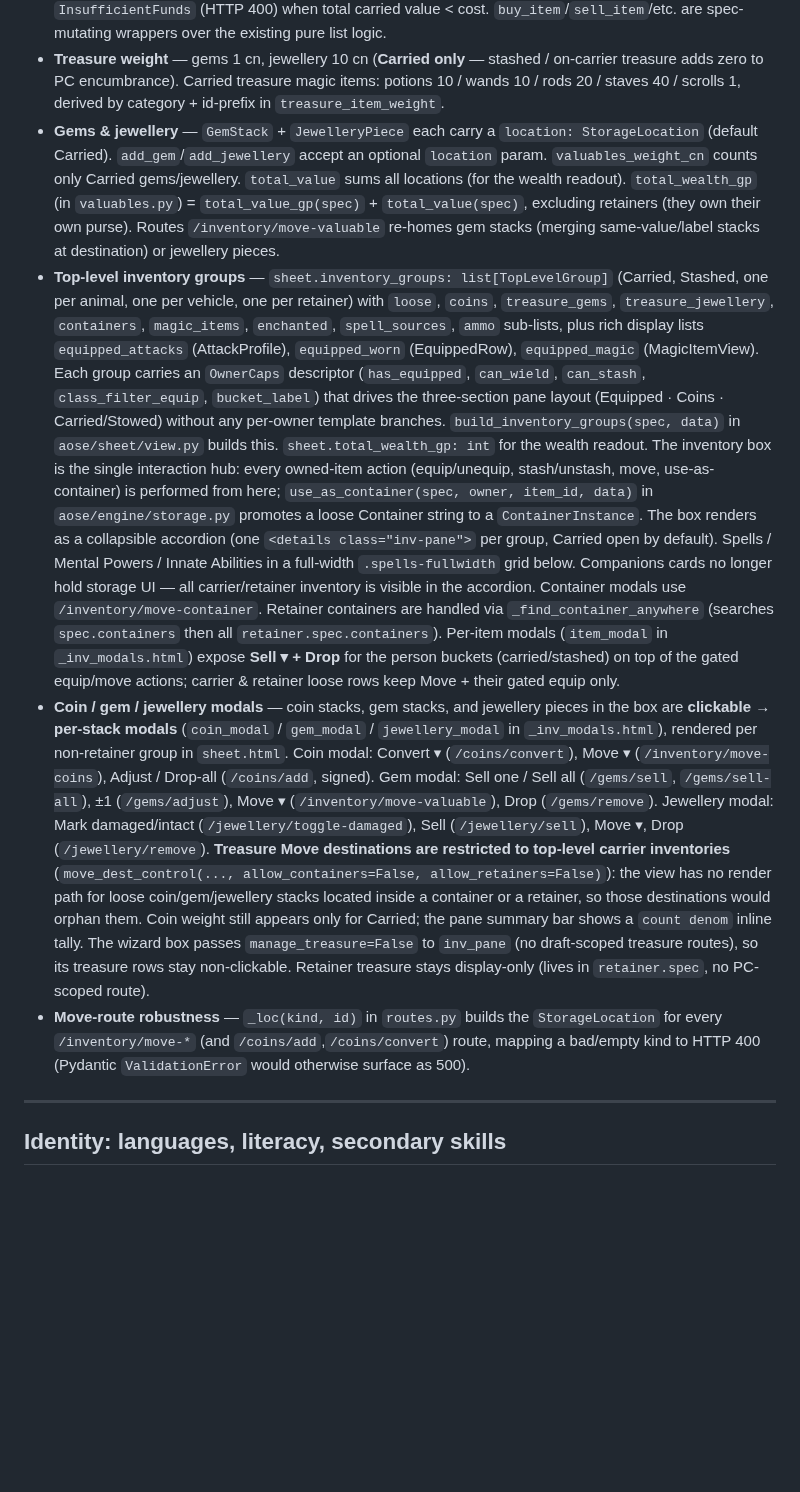
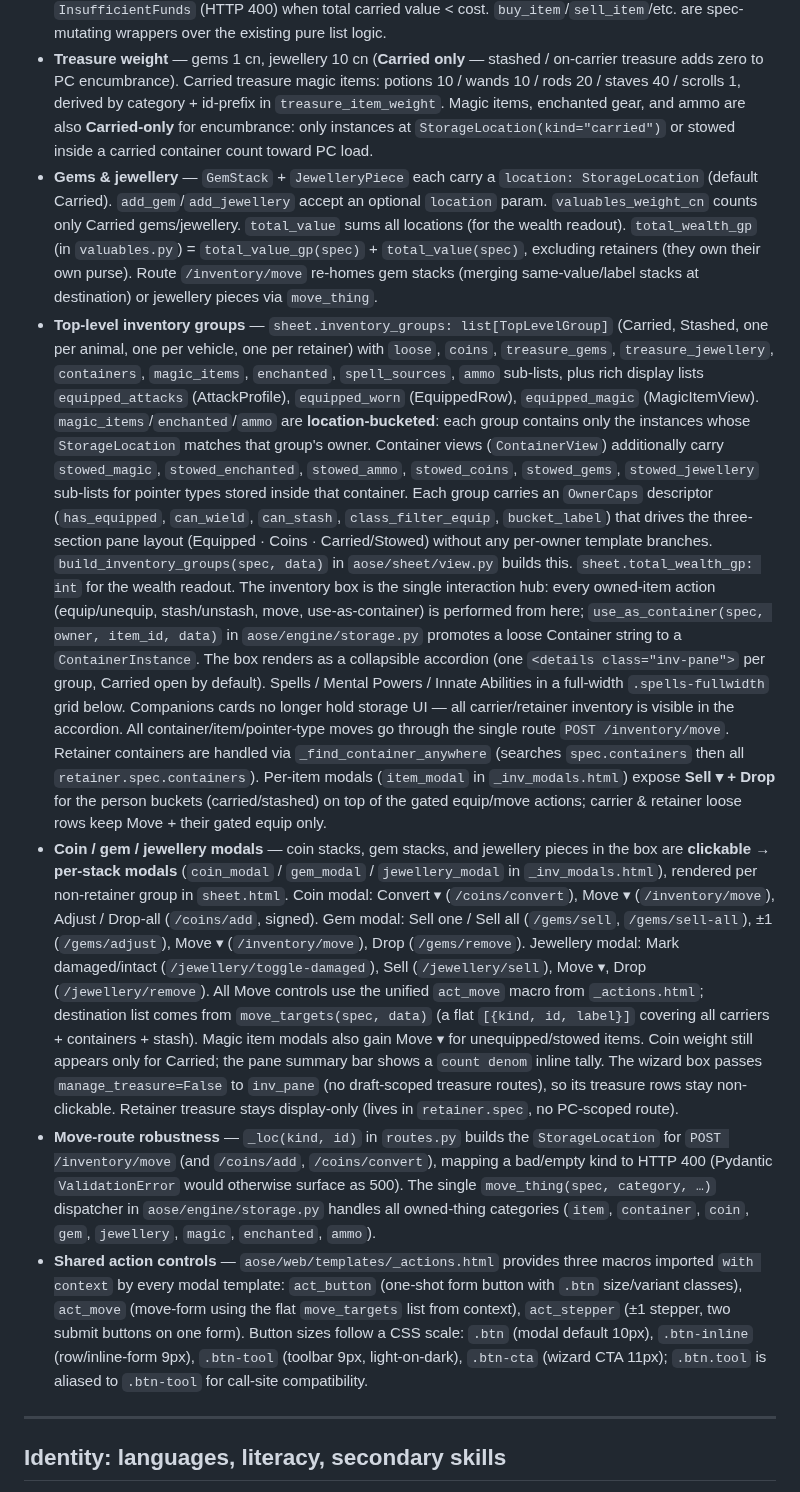
Before and after one commit to PaulWRoberts/aose_character_builder, a Markdown page: docs/ARCHITECTURE.md, the part around the change. GitHub-like rendering; blank space fills up the shorter version.

Commit message:
docs: update ARCHITECTURE + CHANGELOG + CLAUDE.md for unified item movement
- ARCHITECTURE: inventory groups note location-bucketed magic/enchanted/ammo;
  ContainerView stowed sub-lists; single /inventory/move route; move_thing
  dispatcher; shared _actions.html macros + button-size scale; encumbrance
  carried-only note for magic/ammo; treasure Move targets containers now
- CHANGELOG: add 2026-06-23 entry for feat/unified-item-movement
- CLAUDE.md: storage-shapes note for magic_items/enchanted/ammo location field

Co-Authored-By: Claude Sonnet 4.6 <noreply@anthropic.com>

```diff
--- a/docs/ARCHITECTURE.md
+++ b/docs/ARCHITECTURE.md
@@ -478,22 +478,28 @@ Illusionist/Magic-user/Thief). New languages: `hephaestan`, `language_of_wolves`
 - **Treasure weight** — gems 1 cn, jewellery 10 cn (**Carried only** — stashed /
   on-carrier treasure adds zero to PC encumbrance). Carried treasure magic items:
   potions 10 / wands 10 / rods 20 / staves 40 / scrolls 1, derived by category +
-  id-prefix in `treasure_item_weight`.
+  id-prefix in `treasure_item_weight`. Magic items, enchanted gear, and ammo are also
+  **Carried-only** for encumbrance: only instances at `StorageLocation(kind="carried")`
+  or stowed inside a carried container count toward PC load.
 - **Gems & jewellery** — `GemStack` + `JewelleryPiece` each carry a
   `location: StorageLocation` (default Carried). `add_gem`/`add_jewellery` accept an
   optional `location` param. `valuables_weight_cn` counts only Carried gems/jewellery.
   `total_value` sums all locations (for the wealth readout). `total_wealth_gp` (in
   `valuables.py`) = `total_value_gp(spec)` + `total_value(spec)`, excluding retainers
-  (they own their own purse). Routes `/inventory/move-valuable` re-homes gem stacks
-  (merging same-value/label stacks at destination) or jewellery pieces.
+  (they own their own purse). Route `/inventory/move` re-homes gem stacks
+  (merging same-value/label stacks at destination) or jewellery pieces via `move_thing`.
 - **Top-level inventory groups** — `sheet.inventory_groups: list[TopLevelGroup]`
   (Carried, Stashed, one per animal, one per vehicle, one per retainer) with
   `loose`, `coins`, `treasure_gems`, `treasure_jewellery`, `containers`, `magic_items`,
   `enchanted`, `spell_sources`, `ammo` sub-lists, plus rich display lists
   `equipped_attacks` (AttackProfile), `equipped_worn` (EquippedRow), `equipped_magic`
-  (MagicItemView). Each group carries an `OwnerCaps` descriptor (`has_equipped`,
-  `can_wield`, `can_stash`, `class_filter_equip`, `bucket_label`) that drives the
-  three-section pane layout (Equipped · Coins · Carried/Stowed) without any
+  (MagicItemView). `magic_items`/`enchanted`/`ammo` are **location-bucketed**: each
+  group contains only the instances whose `StorageLocation` matches that group's owner.
+  Container views (`ContainerView`) additionally carry `stowed_magic`, `stowed_enchanted`,
+  `stowed_ammo`, `stowed_coins`, `stowed_gems`, `stowed_jewellery` sub-lists for pointer
+  types stored inside that container. Each group carries an `OwnerCaps` descriptor
+  (`has_equipped`, `can_wield`, `can_stash`, `class_filter_equip`, `bucket_label`) that
+  drives the three-section pane layout (Equipped · Coins · Carried/Stowed) without any
   per-owner template branches. `build_inventory_groups(spec, data)` in
   `aose/sheet/view.py` builds this. `sheet.total_wealth_gp: int` for the wealth
   readout. The inventory box is the single interaction hub: every owned-item action
@@ -503,33 +509,42 @@ Illusionist/Magic-user/Thief). New languages: `hephaestan`, `language_of_wolves`
   accordion (one `<details class="inv-pane">` per group, Carried open by default).
   Spells / Mental Powers / Innate Abilities in a full-width `.spells-fullwidth` grid
   below. Companions cards no longer hold storage UI — all carrier/retainer inventory
-  is visible in the accordion. Container modals use `/inventory/move-container`.
-  Retainer containers are handled via `_find_container_anywhere` (searches
-  `spec.containers` then all `retainer.spec.containers`). Per-item modals
-  (`item_modal` in `_inv_modals.html`) expose **Sell ▾ + Drop** for the person
-  buckets (carried/stashed) on top of the gated equip/move actions; carrier &
-  retainer loose rows keep Move + their gated equip only.
+  is visible in the accordion. All container/item/pointer-type moves go through the
+  single route `POST /inventory/move`. Retainer containers are handled via
+  `_find_container_anywhere` (searches `spec.containers` then all
+  `retainer.spec.containers`). Per-item modals (`item_modal` in `_inv_modals.html`)
+  expose **Sell ▾ + Drop** for the person buckets (carried/stashed) on top of the
+  gated equip/move actions; carrier & retainer loose rows keep Move + their gated
+  equip only.
 - **Coin / gem / jewellery modals** — coin stacks, gem stacks, and jewellery pieces
   in the box are **clickable → per-stack modals** (`coin_modal` / `gem_modal` /
   `jewellery_modal` in `_inv_modals.html`), rendered per non-retainer group in
-  `sheet.html`. Coin modal: Convert ▾ (`/coins/convert`), Move ▾
-  (`/inventory/move-coins`), Adjust / Drop-all (`/coins/add`, signed). Gem modal:
-  Sell one / Sell all (`/gems/sell`, `/gems/sell-all`), ±1 (`/gems/adjust`), Move ▾
-  (`/inventory/move-valuable`), Drop (`/gems/remove`). Jewellery modal: Mark
-  damaged/intact (`/jewellery/toggle-damaged`), Sell (`/jewellery/sell`), Move ▾,
-  Drop (`/jewellery/remove`). **Treasure Move destinations are restricted to
-  top-level carrier inventories** (`move_dest_control(..., allow_containers=False,
-  allow_retainers=False)`): the view has no render path for loose coin/gem/jewellery
-  stacks located inside a container or a retainer, so those destinations would orphan
-  them. Coin weight still appears only for Carried; the pane summary bar shows a
-  `count denom` inline tally. The wizard box passes `manage_treasure=False` to
-  `inv_pane` (no draft-scoped treasure routes), so its treasure rows stay
-  non-clickable. Retainer treasure stays display-only (lives in `retainer.spec`, no
-  PC-scoped route).
+  `sheet.html`. Coin modal: Convert ▾ (`/coins/convert`), Move ▾ (`/inventory/move`),
+  Adjust / Drop-all (`/coins/add`, signed). Gem modal: Sell one / Sell all
+  (`/gems/sell`, `/gems/sell-all`), ±1 (`/gems/adjust`), Move ▾ (`/inventory/move`),
+  Drop (`/gems/remove`). Jewellery modal: Mark damaged/intact
+  (`/jewellery/toggle-damaged`), Sell (`/jewellery/sell`), Move ▾, Drop
+  (`/jewellery/remove`). All Move controls use the unified `act_move` macro from
+  `_actions.html`; destination list comes from `move_targets(spec, data)` (a flat
+  `[{kind, id, label}]` covering all carriers + containers + stash). Magic item modals
+  also gain Move ▾ for unequipped/stowed items. Coin weight still appears only for
+  Carried; the pane summary bar shows a `count denom` inline tally. The wizard box
+  passes `manage_treasure=False` to `inv_pane` (no draft-scoped treasure routes), so
+  its treasure rows stay non-clickable. Retainer treasure stays display-only (lives in
+  `retainer.spec`, no PC-scoped route).
 - **Move-route robustness** — `_loc(kind, id)` in `routes.py` builds the
-  `StorageLocation` for every `/inventory/move-*` (and `/coins/add`,`/coins/convert`)
-  route, mapping a bad/empty kind to HTTP 400 (Pydantic `ValidationError` would
-  otherwise surface as 500).
+  `StorageLocation` for `POST /inventory/move` (and `/coins/add`, `/coins/convert`),
+  mapping a bad/empty kind to HTTP 400 (Pydantic `ValidationError` would otherwise
+  surface as 500). The single `move_thing(spec, category, …)` dispatcher in
+  `aose/engine/storage.py` handles all owned-thing categories (`item`, `container`,
+  `coin`, `gem`, `jewellery`, `magic`, `enchanted`, `ammo`).
+- **Shared action controls** — `aose/web/templates/_actions.html` provides three
+  macros imported `with context` by every modal template: `act_button` (one-shot form
+  button with `.btn` size/variant classes), `act_move` (move-form using the flat
+  `move_targets` list from context), `act_stepper` (±1 stepper, two submit buttons on
+  one form). Button sizes follow a CSS scale: `.btn` (modal default 10px), `.btn-inline`
+  (row/inline-form 9px), `.btn-tool` (toolbar 9px, light-on-dark), `.btn-cta` (wizard
+  CTA 11px); `.btn.tool` is aliased to `.btn-tool` for call-site compatibility.
 
 ---
 
```
Also changed, not shown: CLAUDE.md (+5 -2 lines), docs/CHANGELOG.md (+1 -0 lines).
